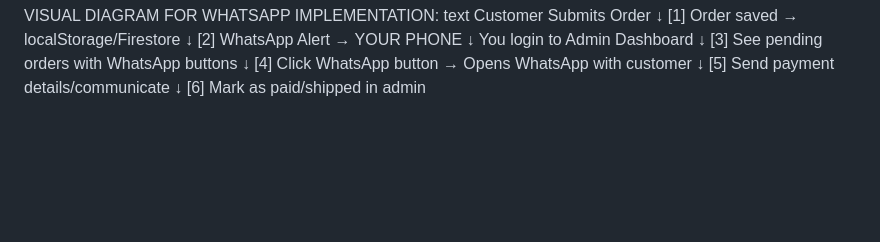
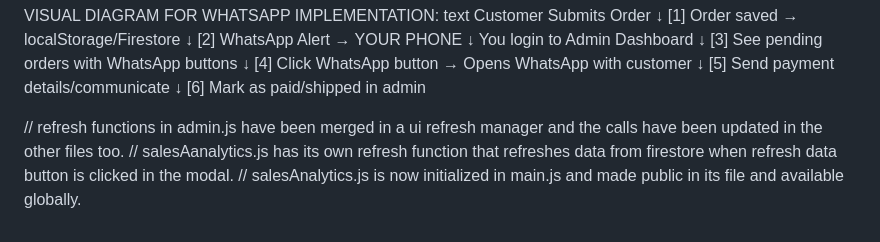
Before and after one commit to Drkimogad/BeautyHub2025, a Markdown page: README.md, the part around the change. Rendered like a GitHub page; blank space fills up the shorter version.

```diff
--- a/README.md
+++ b/README.md
@@ -1013,3 +1013,7 @@ You login to Admin Dashboard
 [5] Send payment details/communicate
         ↓
 [6] Mark as paid/shipped in admin
+
+// refresh functions in admin.js have been merged in a ui refresh manager and the calls have been updated in the other files too.
+// salesAanalytics.js has its own refresh function that refreshes data from firestore when refresh data button is clicked in the modal.
+// salesAnalytics.js  is now initialized in main.js and made public in its file and available globally.
```
